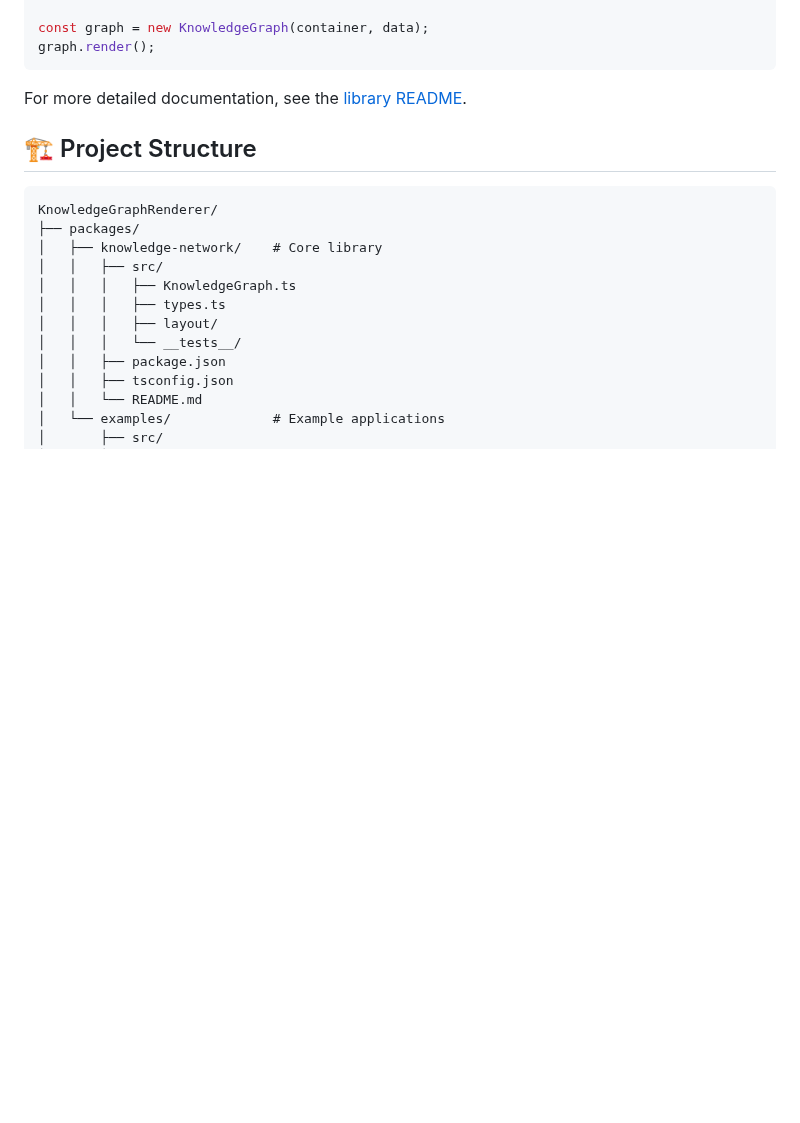
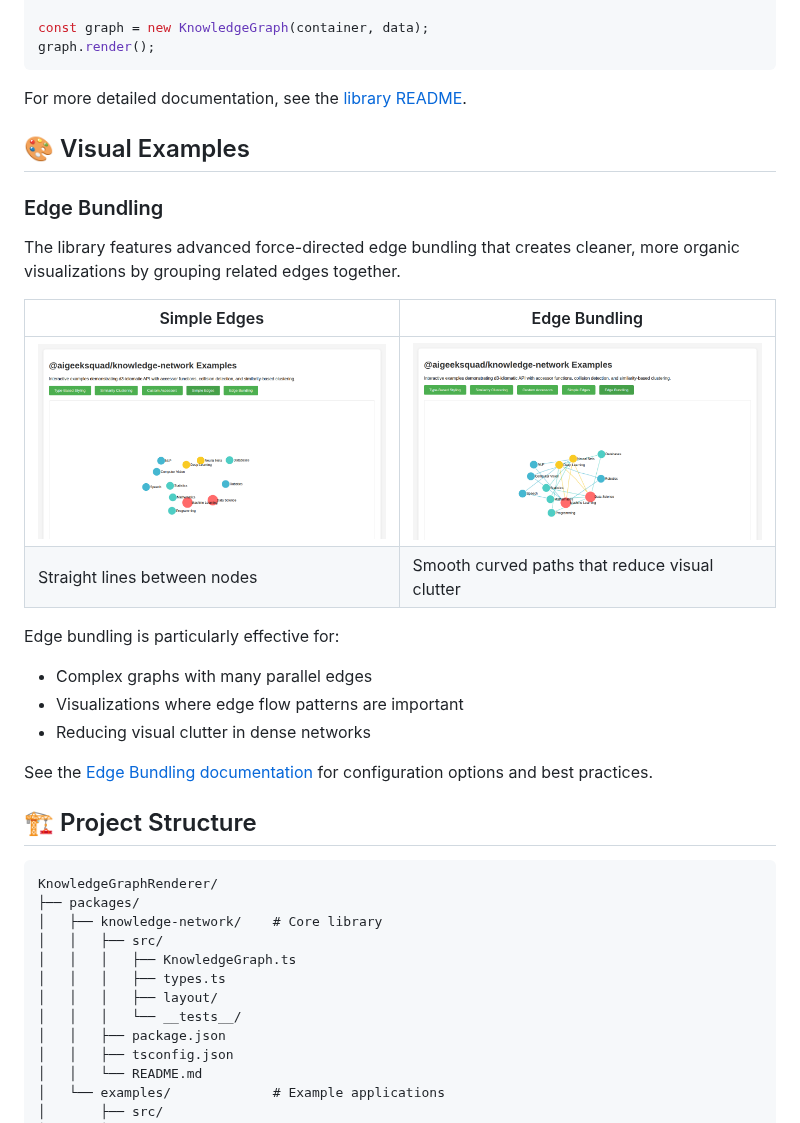
Before and after one commit to AIGeekSquad/knowledge-network, a Markdown page: README.md, the part around the change. GitHub-like rendering; pictures changed too: screenshots/edge-bundling.png (added), screenshots/simple-edges.png (added); blank space fills up the shorter version.

````diff
--- a/README.md
+++ b/README.md
@@ -66,6 +66,24 @@ graph.render();
 
 For more detailed documentation, see the [library README](./packages/knowledge-network/README.md).
 
+## 🎨 Visual Examples
+
+### Edge Bundling
+
+The library features advanced force-directed edge bundling that creates cleaner, more organic visualizations by grouping related edges together.
+
+| Simple Edges | Edge Bundling |
+|--------------|---------------|
+| ![Simple Edges](./screenshots/simple-edges.png) | ![Edge Bundling](./screenshots/edge-bundling.png) |
+| Straight lines between nodes | Smooth curved paths that reduce visual clutter |
+
+Edge bundling is particularly effective for:
+- Complex graphs with many parallel edges
+- Visualizations where edge flow patterns are important
+- Reducing visual clutter in dense networks
+
+See the [Edge Bundling documentation](./packages/knowledge-network/README.md#edge-bundling) for configuration options and best practices.
+
 ## 🏗️ Project Structure
 
 ```
````
Also changed, not shown: packages/knowledge-network/README.md (+44 -15 lines), 2 other files.
